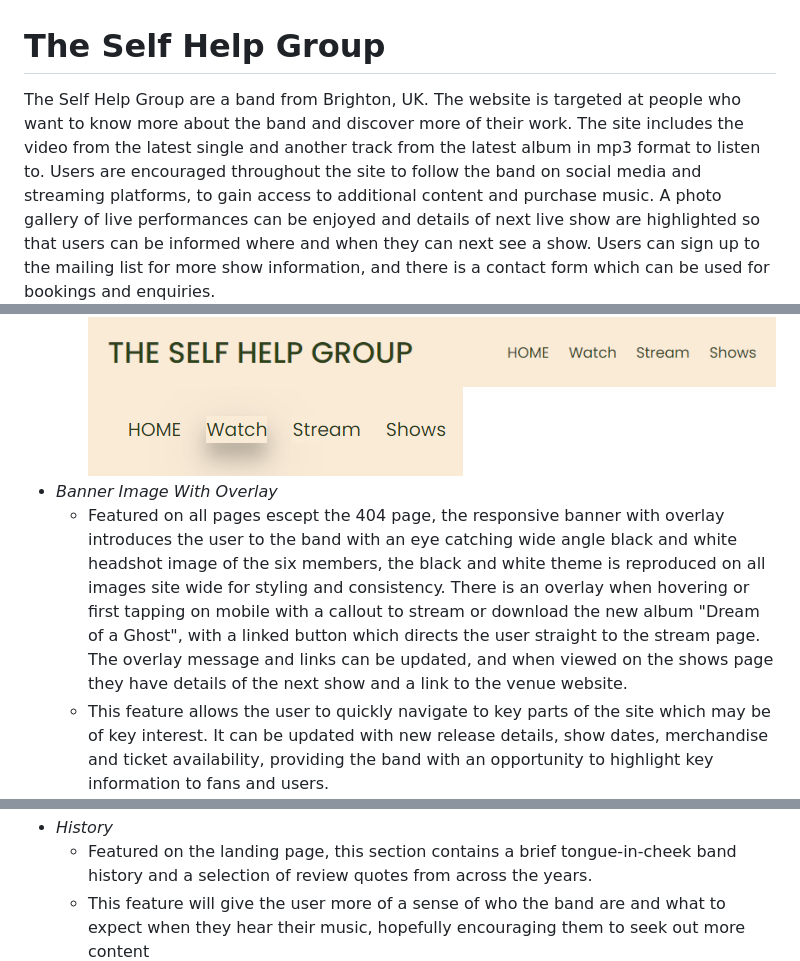
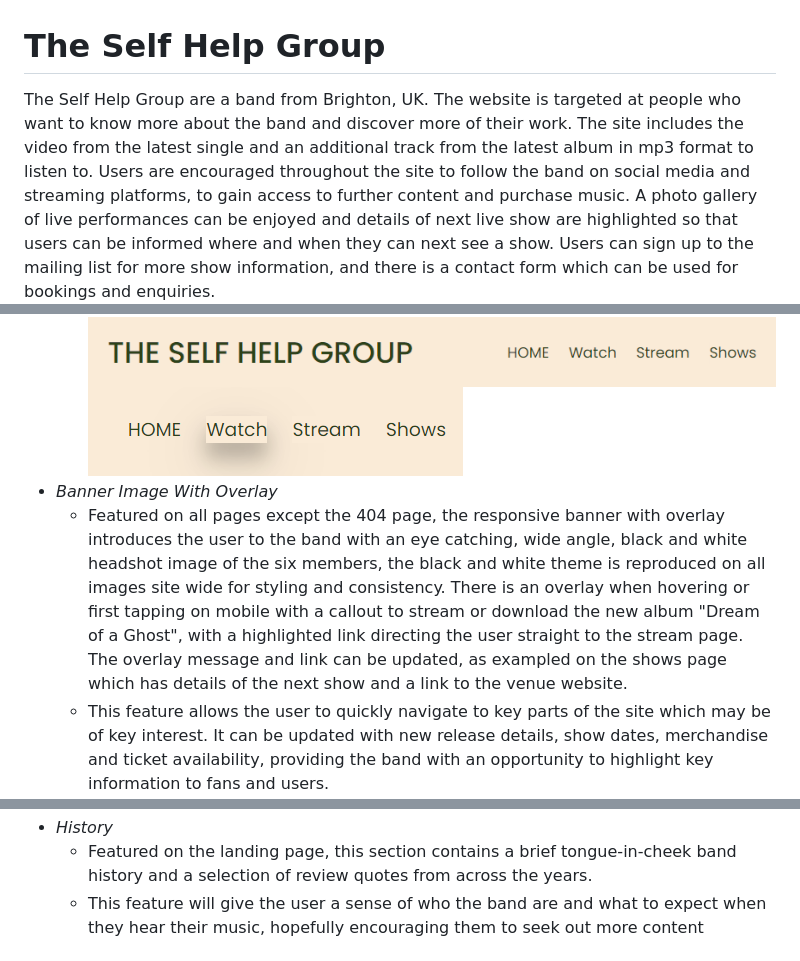
Before and after one commit to codebystu/msp1-tshg-final, a Markdown page: README.md, 3 parts joined by grey strips. GitHub-like rendering.

Commit message:
added to readme and added testing.md

```diff
--- a/README.md
+++ b/README.md
@@ -1,5 +1,5 @@
 # The Self Help Group
-The Self Help Group are a band from Brighton, UK. The website is targeted at people who want to know more about the band and discover more of their work. The site includes the video from the latest single and another track from the latest album in mp3 format to listen to. Users are encouraged throughout the site to follow the band on social media and streaming platforms, to gain access to additional content and purchase music. A photo gallery of live performances can be enjoyed and details of next live show are highlighted so that users can be informed where and when they can next see a show. Users can sign up to the mailing list for more show information, and there is a contact form which can be used for bookings and enquiries.
+The Self Help Group are a band from Brighton, UK. The website is targeted at people who want to know more about the band and discover more of their work. The site includes the video from the latest single and an additional track from the latest album in mp3 format to listen to. Users are encouraged throughout the site to follow the band on social media and streaming platforms, to gain access to further content and purchase music. A photo gallery of live performances can be enjoyed and details of next live show are highlighted so that users can be informed where and when they can next see a show. Users can sign up to the mailing list for more show information, and there is a contact form which can be used for bookings and enquiries.
 ![Responsive Mockup](assets/documents/responsive.png)
 ## Features
 ### Existing Features
@@ -9,7 +9,7 @@ The Self Help Group are a band from Brighton, UK. The website is targeted at peo
 ![Navigation Bar](assets/documents/navbar.png)
 ![Uppercase active and shadow box](assets/documents/linkshadow.png)
 - _Banner Image With Overlay_
-    - Featured on all pages escept the 404 page, the responsive banner with overlay introduces the user to the band with an eye catching wide angle black and white headshot image of the six members, the black and white theme is reproduced on all images site wide for styling and consistency. There is an overlay when hovering or first tapping on mobile with a callout to stream or download the new album "Dream of a Ghost", with a linked button which directs the user straight to the stream page. The overlay message and links can be updated, and when viewed on the shows page they have details of the next show and a link to the venue website.
+    - Featured on all pages except the 404 page, the responsive banner with overlay introduces the user to the band with an eye catching, wide angle, black and white headshot image of the six members, the black and white theme is reproduced on all images site wide for styling and consistency. There is an overlay when hovering or first tapping on mobile with a callout to stream or download the new album "Dream of a Ghost", with a highlighted link directing the user straight to the stream page. The overlay message and link can be updated, as exampled on the shows page which has details of the next show and a link to the venue website.
     - This feature allows the user to quickly navigate to key parts of the site which may be of key interest. It can be updated with new release details, show dates, merchandise and ticket availability, providing the band with an opportunity to highlight key information to fans and users.
 ![Banner Image](assets/documents/banner.png)
 ![Overlay Link](assets/documents/overlaylink.png)
@@ -20,7 +20,7 @@ The Self Help Group are a band from Brighton, UK. The website is targeted at peo
 ![Review Quotes](assets/documents/bigquotes.png)
 - _History_
     - Featured on the landing page, this section contains a brief tongue-in-cheek band history and a selection of review quotes from across the years.
-    - This feature will give the user more of a sense of who the band are and what to expect when they hear their music, hopefully encouraging them to seek out more content
+    - This feature will give the user a sense of who the band are and what to expect when they hear their music, hopefully encouraging them to seek out more content
 ![History](assets/documents/history.png)
 - _Footer_
     - Featured on all pages except the 404 page, the footer is separated from the main page body by a bold line, it contains links to the bands landing pages on various social media and streaming sites in the form of site brand icons, which are all reactive to hover with the site wide hover shadow feature, and further accentuated with a subtle font size increase. Below these is a link to the contact form, and then finally copyright information on the bottom line.
```
Also changed, not shown: other parts of README.md (+6 -1 lines), TESTING.md (added, +1 -0 lines).
